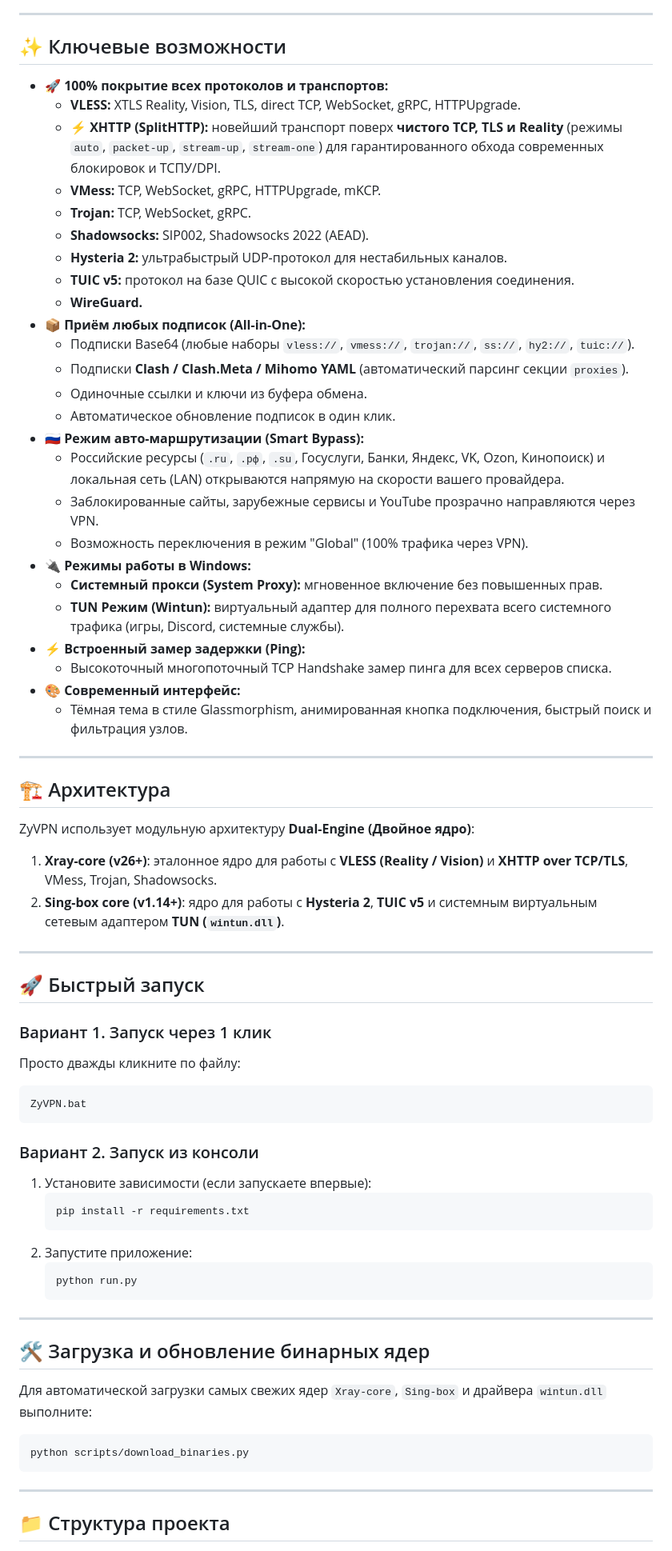
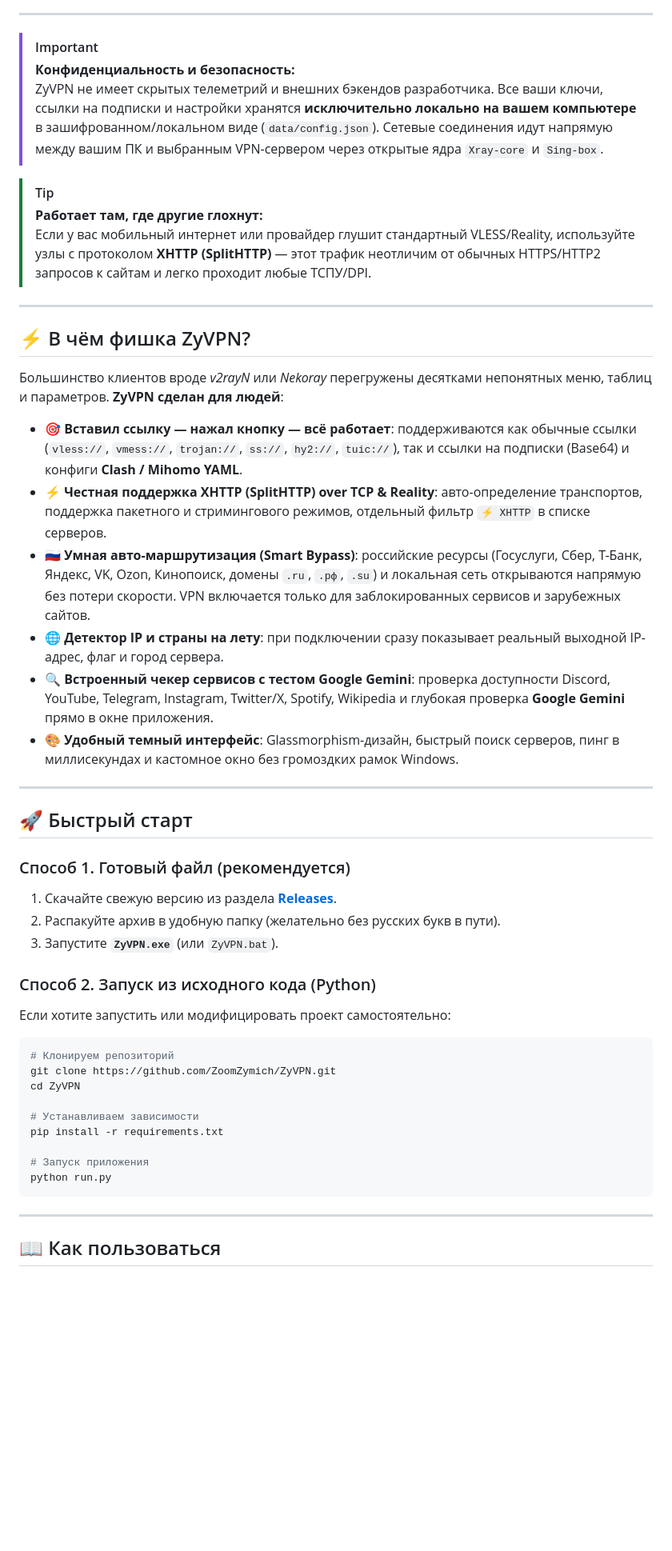
Before and after one commit to ZoomZymich/ZyVPN, a Markdown page: README.md, the part around one of its changes. Shown at 80% size. Rendered like a GitHub page; blank space fills up the shorter version.

Commit message:
docs: overhaul README with clear guide, badges and human FAQ

````diff
--- a/README.md
+++ b/README.md
@@ -8,72 +22,51 @@
 
 ---
 
-## ✨ Ключевые возможности
+> [!IMPORTANT]
+> **Конфиденциальность и безопасность:**
+> ZyVPN не имеет скрытых телеметрий и внешних бэкендов разработчика. Все ваши ключи, ссылки на подписки и настройки хранятся **исключительно локально на вашем компьютере** в зашифрованном/локальном виде (`data/config.json`). Сетевые соединения идут напрямую между вашим ПК и выбранным VPN-сервером через открытые ядра `Xray-core` и `Sing-box`.
 
-- 🚀 **100% покрытие всех протоколов и транспортов:**
-  - **VLESS:** XTLS Reality, Vision, TLS, direct TCP, WebSocket, gRPC, HTTPUpgrade.
-  - **⚡ XHTTP (SplitHTTP):** новейший транспорт поверх **чистого TCP, TLS и Reality** (режимы `auto`, `packet-up`, `stream-up`, `stream-one`) для гарантированного обхода современных блокировок и ТСПУ/DPI.
-  - **VMess:** TCP, WebSocket, gRPC, HTTPUpgrade, mKCP.
-  - **Trojan:** TCP, WebSocket, gRPC.
-  - **Shadowsocks:** SIP002, Shadowsocks 2022 (AEAD).
-  - **Hysteria 2:** ультрабыстрый UDP-протокол для нестабильных каналов.
-  - **TUIC v5:** протокол на базе QUIC с высокой скоростью установления соединения.
-  - **WireGuard.**
-- 📦 **Приём любых подписок (All-in-One):**
-  - Подписки Base64 (любые наборы `vless://`, `vmess://`, `trojan://`, `ss://`, `hy2://`, `tuic://`).
-  - Подписки **Clash / Clash.Meta / Mihomo YAML** (автоматический парсинг секции `proxies`).
-  - Одиночные ссылки и ключи из буфера обмена.
-  - Автоматическое обновление подписок в один клик.
-- 🇷🇺 **Режим авто-маршрутизации (Smart Bypass):**
-  - Российские ресурсы (`.ru`, `.рф`, `.su`, Госуслуги, Банки, Яндекс, VK, Ozon, Кинопоиск) и локальная сеть (LAN) открываются напрямую на скорости вашего провайдера.
-  - Заблокированные сайты, зарубежные сервисы и YouTube прозрачно направляются через VPN.
-  - Возможность переключения в режим "Global" (100% трафика через VPN).
-- 🔌 **Режимы работы в Windows:**
-  - **Системный прокси (System Proxy):** мгновенное включение без повышенных прав.
-  - **TUN Режим (Wintun):** виртуальный адаптер для полного перехвата всего системного трафика (игры, Discord, системные службы).
-- ⚡ **Встроенный замер задержки (Ping):**
-  - Высокоточный многопоточный TCP Handshake замер пинга для всех серверов списка.
-- 🎨 **Современный интерфейс:**
-  - Тёмная тема в стиле Glassmorphism, анимированная кнопка подключения, быстрый поиск и фильтрация узлов.
+> [!TIP]
+> **Работает там, где другие глохнут:**
+> Если у вас мобильный интернет или провайдер глушит стандартный VLESS/Reality, используйте узлы с протоколом **XHTTP (SplitHTTP)** — этот трафик неотличим от обычных HTTPS/HTTP2 запросов к сайтам и легко проходит любые ТСПУ/DPI.
 
 ---
 
-## 🏗️ Архитектура
+## ⚡ В чём фишка ZyVPN?
 
-ZyVPN использует модульную архитектуру **Dual-Engine (Двойное ядро)**:
-1. **Xray-core (v26+)**: эталонное ядро для работы с **VLESS (Reality / Vision)** и **XHTTP over TCP/TLS**, VMess, Trojan, Shadowsocks.
-2. **Sing-box core (v1.14+)**: ядро для работы с **Hysteria 2**, **TUIC v5** и системным виртуальным сетевым адаптером **TUN (`wintun.dll`)**.
+Большинство клиентов вроде *v2rayN* или *Nekoray* перегружены десятками непонятных меню, таблиц и параметров. **ZyVPN сделан для людей**:
+
+* 🎯 **Вставил ссылку — нажал кнопку — всё работает**: поддерживаются как обычные ссылки (`vless://`, `vmess://`, `trojan://`, `ss://`, `hy2://`, `tuic://`), так и ссылки на подписки (Base64) и конфиги **Clash / Mihomo YAML**.
+* ⚡ **Честная поддержка XHTTP (SplitHTTP) over TCP & Reality**: авто-определение транспортов, поддержка пакетного и стримингового режимов, отдельный фильтр `⚡ XHTTP` в списке серверов.
+* 🇷🇺 **Умная авто-маршрутизация (Smart Bypass)**: российские ресурсы (Госуслуги, Сбер, Т-Банк, Яндекс, VK, Ozon, Кинопоиск, домены `.ru`, `.рф`, `.su`) и локальная сеть открываются напрямую без потери скорости. VPN включается только для заблокированных сервисов и зарубежных сайтов.
+* 🌐 **Детектор IP и страны на лету**: при подключении сразу показывает реальный выходной IP-адрес, флаг и город сервера.
+* 🔍 **Встроенный чекер сервисов с тестом Google Gemini**: проверка доступности Discord, YouTube, Telegram, Instagram, Twitter/X, Spotify, Wikipedia и глубокая проверка **Google Gemini** прямо в окне приложения.
+* 🎨 **Удобный темный интерфейс**: Glassmorphism-дизайн, быстрый поиск серверов, пинг в миллисекундах и кастомное окно без громоздких рамок Windows.
 
 ---
 
-## 🚀 Быстрый запуск
+## 🚀 Быстрый старт
 
-### Вариант 1. Запуск через 1 клик
-Просто дважды кликните по файлу:
-```cmd
-ZyVPN.bat
-```
+### Способ 1. Готовый файл (рекомендуется)
+1. Скачайте свежую версию из раздела [**Releases**](https://github.com/ZoomZymich/ZyVPN/releases).
+2. Распакуйте архив в удобную папку (желательно без русских букв в пути).
+3. Запустите **`ZyVPN.exe`** (или `ZyVPN.bat`).
 
-### Вариант 2. Запуск из консоли
-1. Установите зависимости (если запускаете впервые):
-   ```bash
-   pip install -r requirements.txt
-   ```
-2. Запустите приложение:
-   ```bash
-   python run.py
-   ```
+### Способ 2. Запуск из исходного кода (Python)
+Если хотите запустить или модифицировать проект самостоятельно:
+```bash
+# Клонируем репозиторий
+git clone https://github.com/ZoomZymich/ZyVPN.git
+cd ZyVPN
 
----
+# Устанавливаем зависимости
+pip install -r requirements.txt
 
-## 🛠️ Загрузка и обновление бинарных ядер
-
-Для автоматической загрузки самых свежих ядер `Xray-core`, `Sing-box` и драйвера `wintun.dll` выполните:
-```bash
-python scripts/download_binaries.py
+# Запуск приложения
+python run.py
 ```
 
 ---
 
-## 📁 Структура проекта
+## 📖 Как пользоваться
 
````
Also changed, not shown: other parts of README.md (+95 -26 lines).
